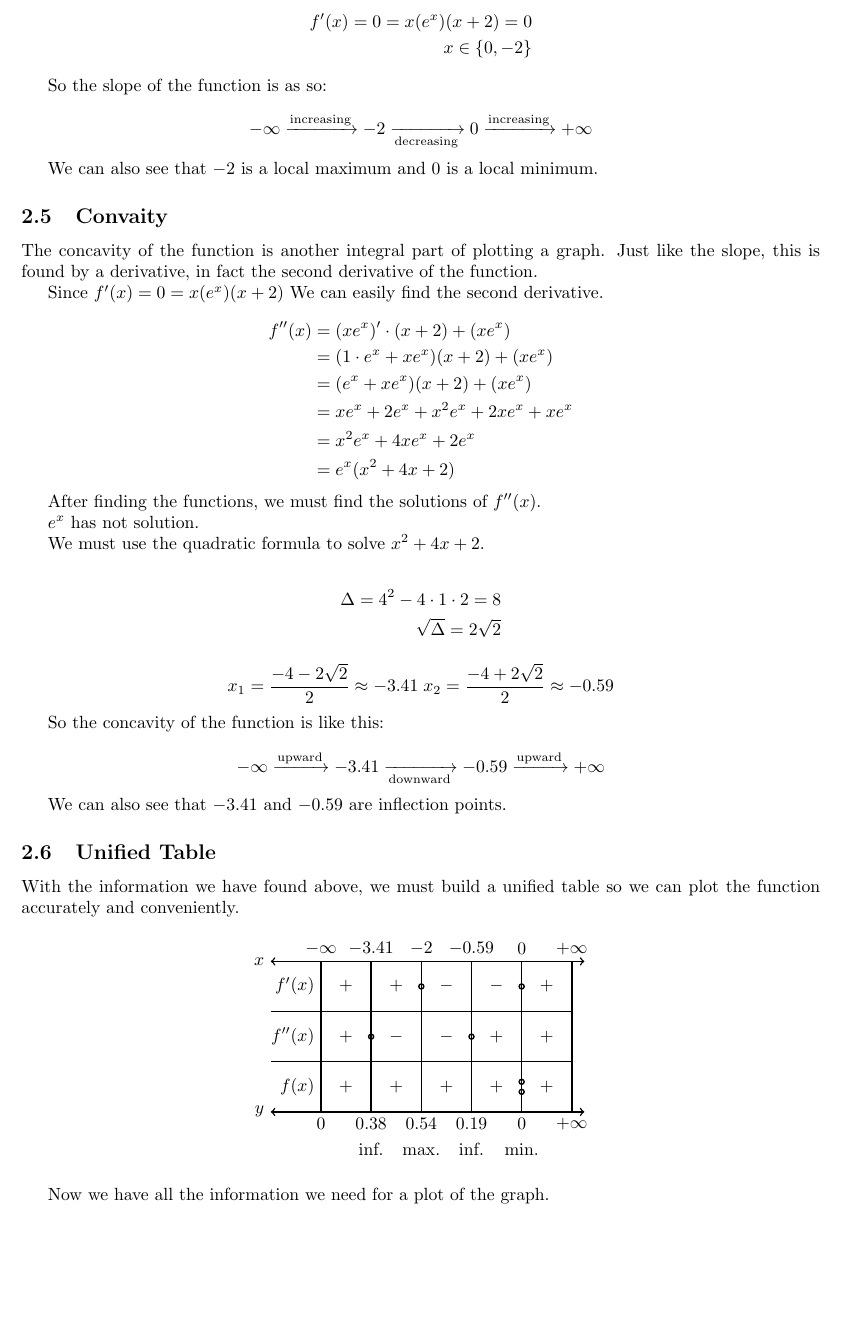
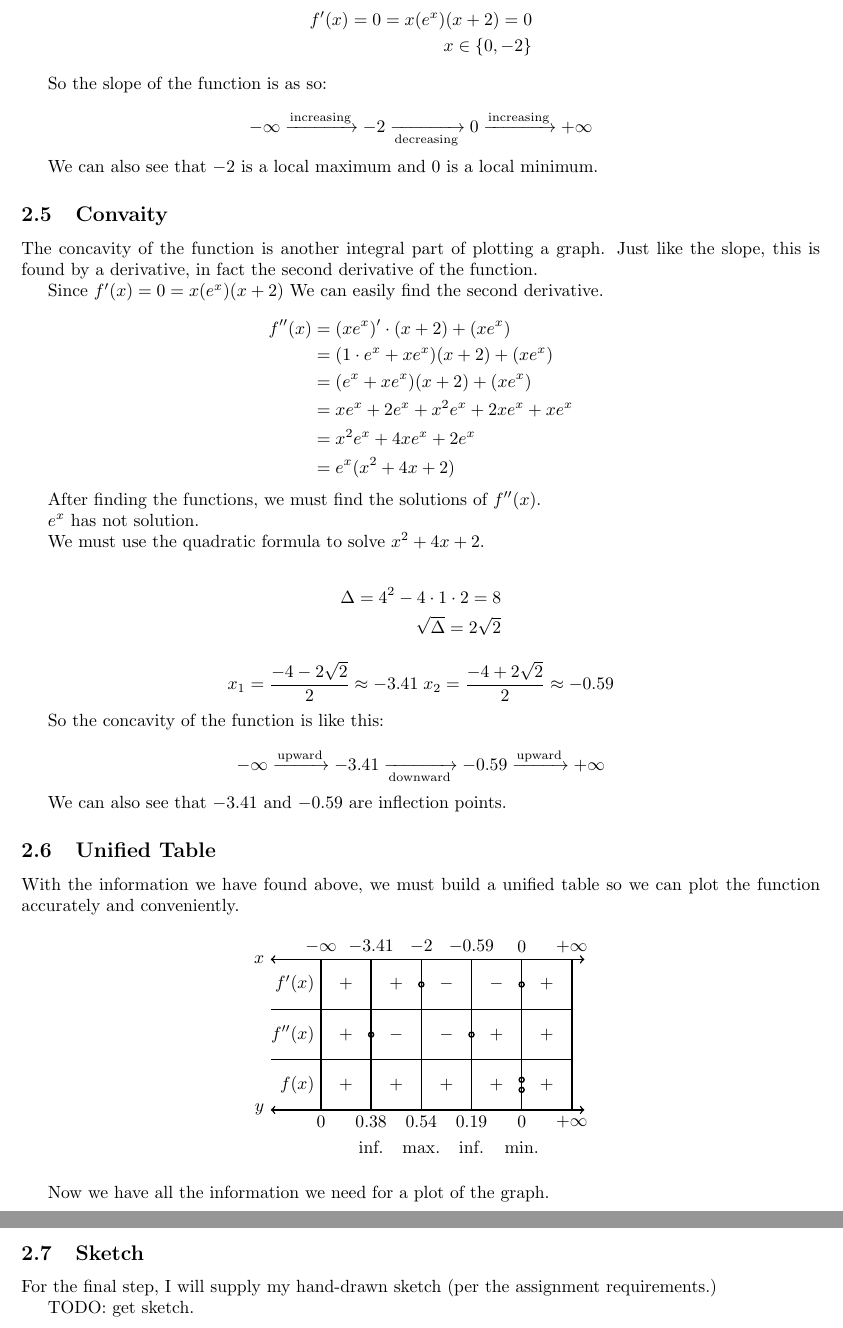
Before and after one commit to utkumaden/mat_homework, a LaTeX problem sheet (2019-11-04/assignment.tex, which reads 2019-11-04/hand/sketch.tex, 2019-11-04/handplot.tex): part of page 3 of 3 before the commit and two parts of pages 3 and 4 of 4 after it, the two joined at a grey line, cut so that both start at the same text, the shorter picture padded with empty space. Compiled offline with pdfLaTeX.

Commit message:
[2019-11-04] Add base files for sketch hand plot.

```diff
--- /dev/null
+++ b/2019-11-04/hand/sketch.tex
@@ -0,0 +1,6 @@
+\subsection{Sketch}
+
+For the final step, I will supply my hand-drawn sketch (per the assignment
+requirements.)
+
+TODO: get sketch.
--- a/2019-11-04/handplot.tex
+++ b/2019-11-04/handplot.tex
@@ -24,3 +24,5 @@ To plot a two-dimensional function by hand one must take the following steps:
 \input{hand/concavity.tex}
 
 \input{hand/unified.tex}
+
+\input{hand/sketch.tex}
```
